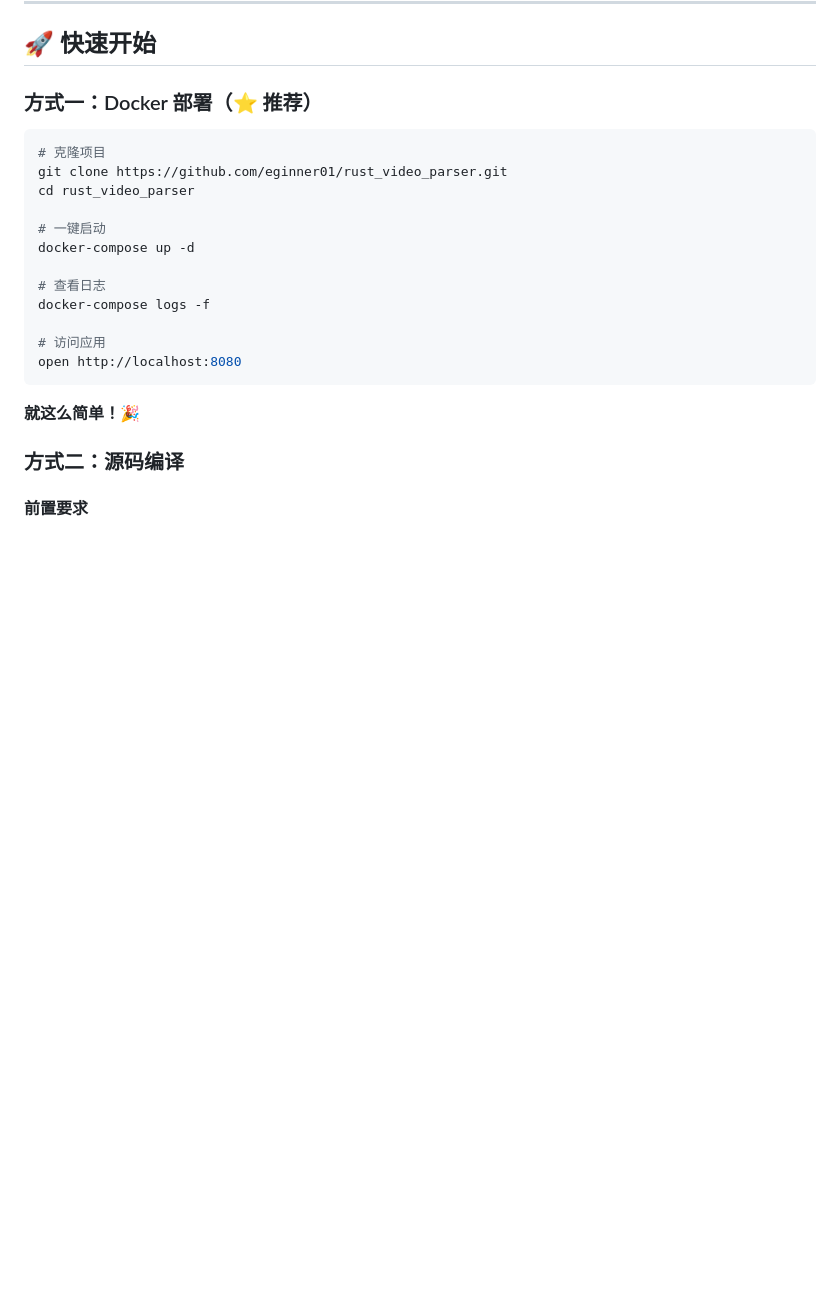
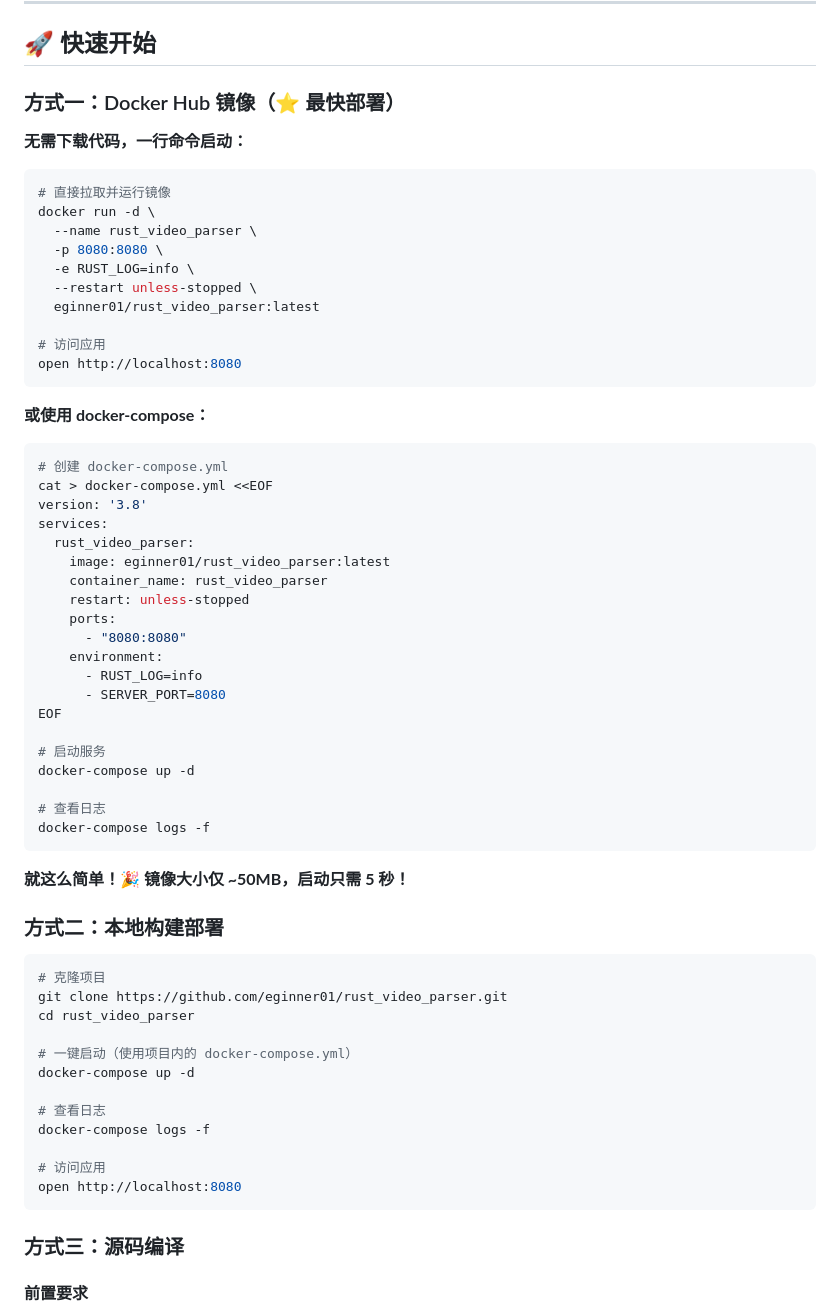
Before and after one commit to eginner01/rust_video, a Markdown page: README.md, the part around one of its changes. Rendered like a GitHub page; blank space fills up the shorter version.

````diff
--- a/README.md
+++ b/README.md
@@ -144,14 +146,58 @@
 
 ## 🚀 快速开始
 
-### 方式一：Docker 部署（⭐ 推荐）
+### 方式一：Docker Hub 镜像（⭐ 最快部署）
+
+**无需下载代码，一行命令启动：**
+
+```bash
+# 直接拉取并运行镜像
+docker run -d \
+  --name rust_video_parser \
+  -p 8080:8080 \
+  -e RUST_LOG=info \
+  --restart unless-stopped \
+  eginner01/rust_video_parser:latest
+
+# 访问应用
+open http://localhost:8080
+```
+
+**或使用 docker-compose：**
+
+```bash
+# 创建 docker-compose.yml
+cat > docker-compose.yml <<EOF
+version: '3.8'
+services:
+  rust_video_parser:
+    image: eginner01/rust_video_parser:latest
+    container_name: rust_video_parser
+    restart: unless-stopped
+    ports:
+      - "8080:8080"
+    environment:
+      - RUST_LOG=info
+      - SERVER_PORT=8080
+EOF
+
+# 启动服务
+docker-compose up -d
+
+# 查看日志
+docker-compose logs -f
+```
+
+**就这么简单！🎉 镜像大小仅 ~50MB，启动只需 5 秒！**
+
+### 方式二：本地构建部署
 
 ```bash
 # 克隆项目
 git clone https://github.com/eginner01/rust_video_parser.git
 cd rust_video_parser
 
-# 一键启动
+# 一键启动（使用项目内的 docker-compose.yml）
 docker-compose up -d
 
 # 查看日志
@@ -161,9 +207,7 @@ docker-compose logs -f
 open http://localhost:8080
 ```
 
-**就这么简单！🎉**
-
-### 方式二：源码编译
+### 方式三：源码编译
 
 #### 前置要求
 
````
Also changed, not shown: other parts of README.md (+131 -36 lines).
